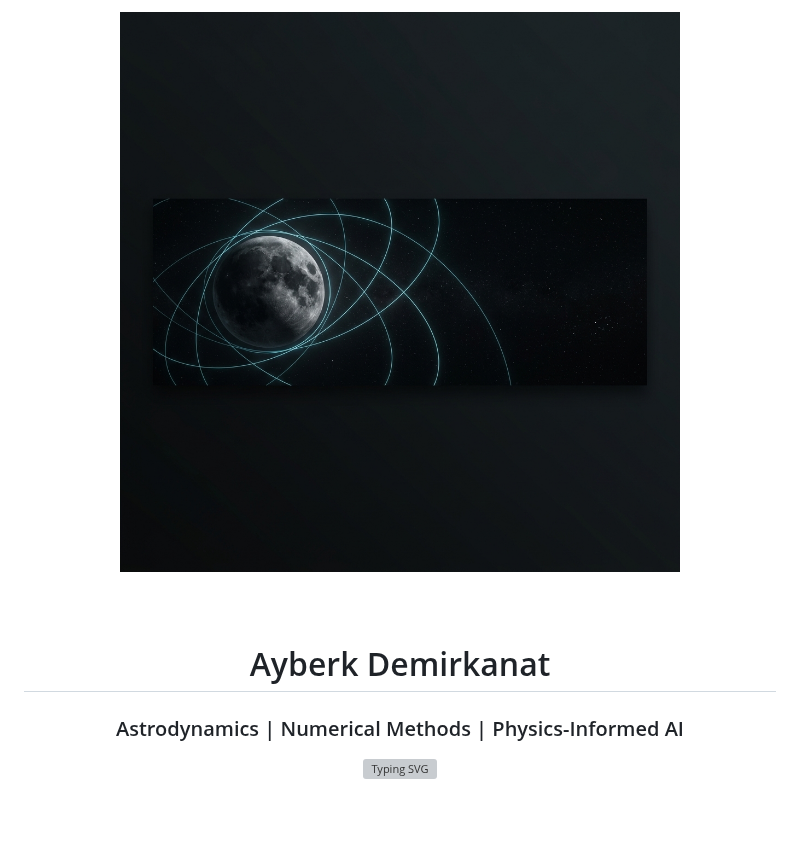
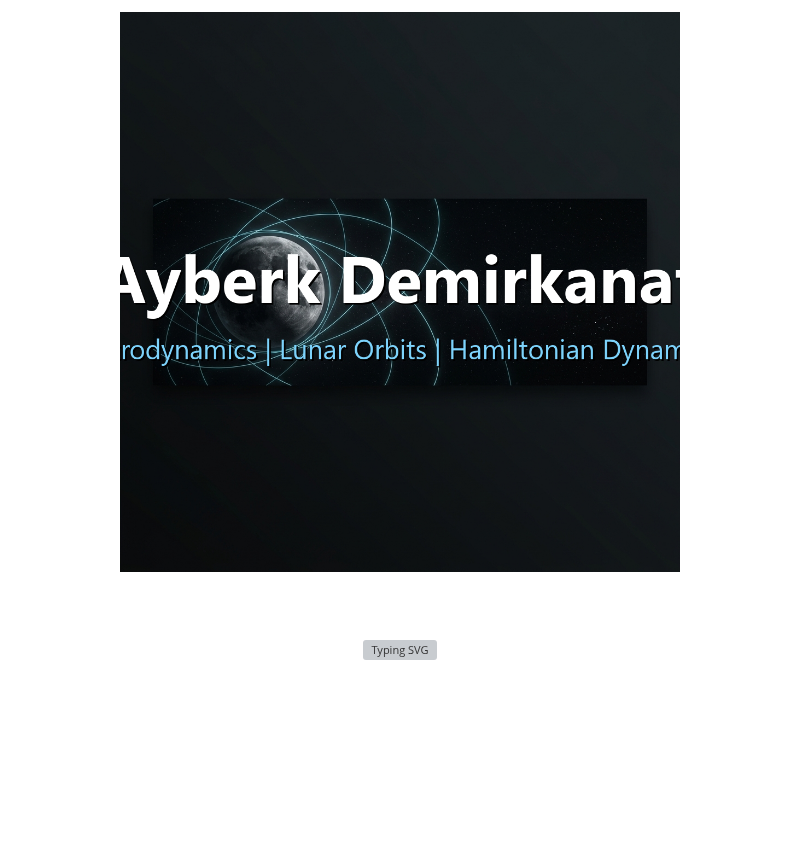
Before and after one commit to ayberkdt/ayberkdt, a Markdown page: README.md, the part around the change. Drawn GitHub-style; pictures changed too: assets/banner_with_text.png (added); blank space fills up the shorter version; grey boxes are pictures that could not be loaded.

Commit message:
Embed title text directly onto the banner image

```diff
--- a/README.md
+++ b/README.md
@@ -1,10 +1,7 @@
 <div align="center">
-  <img src="./assets/banner.png" alt="Lunar orbit trajectories around the Moon" width="100%" />
+  <img src="./assets/banner_with_text.png" alt="Lunar orbit trajectories around the Moon" width="100%" />
 
   <br/><br/>
-
-  <h1>Ayberk Demirkanat</h1>
-  <h3>Astrodynamics | Numerical Methods | Physics-Informed AI</h3>
 
   <img src="https://readme-typing-svg.demolab.com?font=JetBrains+Mono&weight=500&size=18&pause=1200&color=7DD3FC&center=true&vCenter=true&width=900&lines=Senior+Astronautical+Engineering+Student+%40+ITU;Building+lunar+orbit+propagation+and+stability+tooling;Blending+Hamiltonian+dynamics+with+ML+surrogates;High-fidelity+simulation+%E2%86%92+interpretable+risk+screening" alt="Typing SVG" />
 
```
Also changed, not shown: 1 other file.
